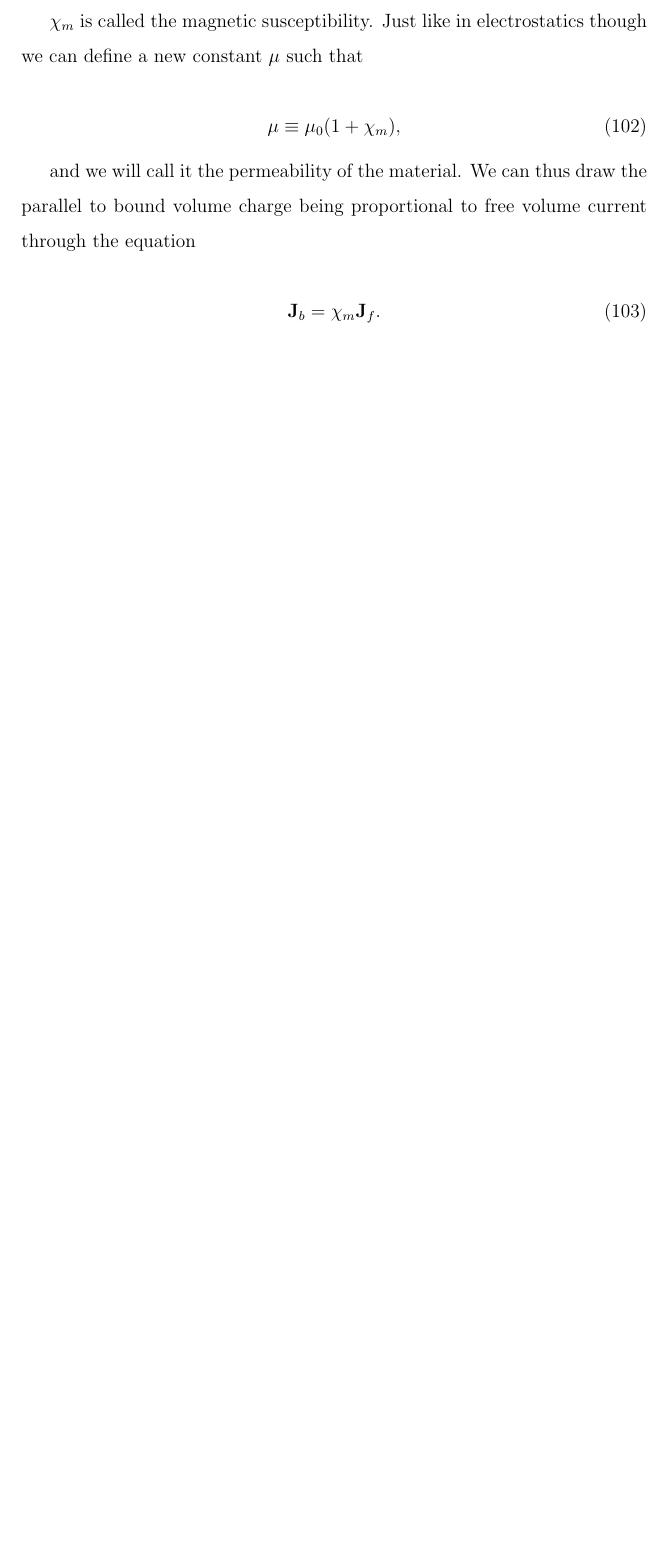
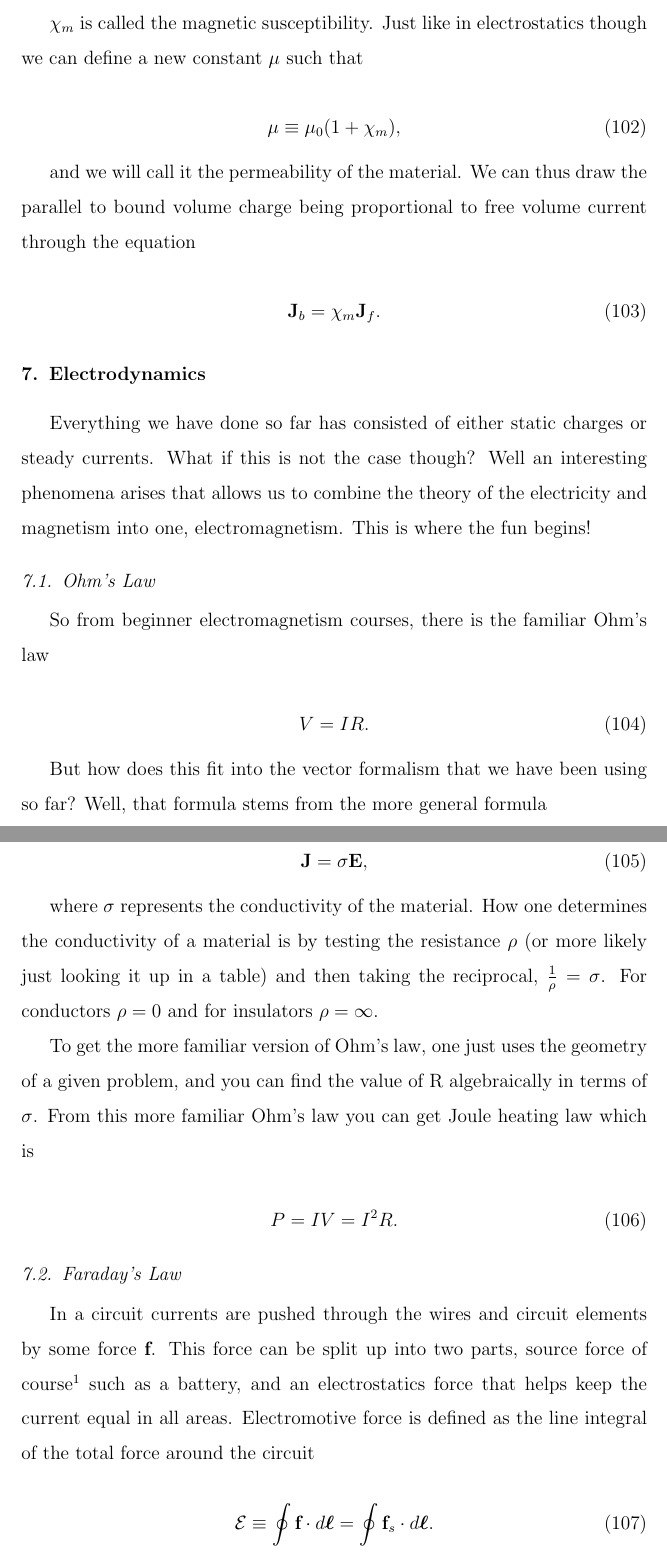
Before and after one commit to Jibyjib/Electrodynamics, a LaTeX paper (elsarticle-template-1-num.tex): part of page 28 of 28 before the commit and two parts of pages 28 and 29 of 31 after it, the two joined at a grey line, cut so that both start at the same text, the shorter picture padded with empty space. Compiled offline with pdfLaTeX.

Commit message:
Wrote the first portion of notes for electrodynamics

```diff
--- a/elsarticle-template-1-num.tex
+++ b/elsarticle-template-1-num.tex
@@ -75,6 +75,7 @@
 \def\b{\textbf}
 \def\bell{\bm{\ell}}
 \def\={\equiv}
+\def\emf{\mathcal{E}}
 
 %%   round  -  round parentheses are used (default)
 %%   square -  square brackets are used   [option]
@@ -908,10 +906,38 @@ and we will call it the permeability of the material. We can thus draw the paral
     \b J_b = \chi_m \b J_f.
 \end{equation}
 
+\section{Electrodynamics}
 
+Everything we have done so far has consisted of either static charges or steady currents. What if this is not the case though? Well an interesting phenomena arises that allows us to combine the theory of the electricity and magnetism into one, electromagnetism. This is where the fun begins!
 
+\subsection{Ohm's Law}
 
+So from beginner electromagnetism courses, there is the familiar Ohm's law
 
+\begin{equation}
+    V = IR.
+\end{equation}
 
+But how does this fit into the vector formalism that we have been using so far? Well, that formula stems from the more general formula
 
+\begin{equation}
+    \b J = \sigma \b E,
+\end{equation}
 
+where $\sigma$ represents the conductivity of the material. How one determines the conductivity of a material is by testing the resistance $\rho$ (or more likely just looking it up in a table) and then taking the reciprocal, $\frac{1}{\rho} = \sigma$. For conductors $\rho = 0$ and for insulators $\rho = \infty$.
+
+To get the more familiar version of Ohm's law, one just uses the geometry of a given problem, and you can find the value of R algebraically in terms of $\sigma$. From this more familiar Ohm's law you can get Joule heating law which is
+
+\begin{equation}
+    P = IV = I^2R.
+\end{equation}
+
+\subsection{Faraday's Law}
+
+In a circuit currents are pushed through the wires and circuit elements by some force $\b f$. This force can be split up into two parts, source force of course\footnote{Yes I purposely wrote it this way because it is funny to say out loud. I do not mean to be condescending with my use of "of course."} such as a battery, and an electrostatics force that helps keep the current equal in all areas. Electromotive force is defined as the line integral of the total force around the circuit
+
+\begin{equation}
+    \emf \= \oint \b f \. d\bell = \oint \b f_s \. d\bell.
+\end{equation}
+
+The reason we are able to drop the $\b E$ from the integral is because $\oint \b E \. d \bell = 0$. For an ideal source $\b E = - \b F_s$ and thus $V = \emf$.
```
Also changed, not shown: elsarticle-template-1-num.tex (37 more changed lines).
